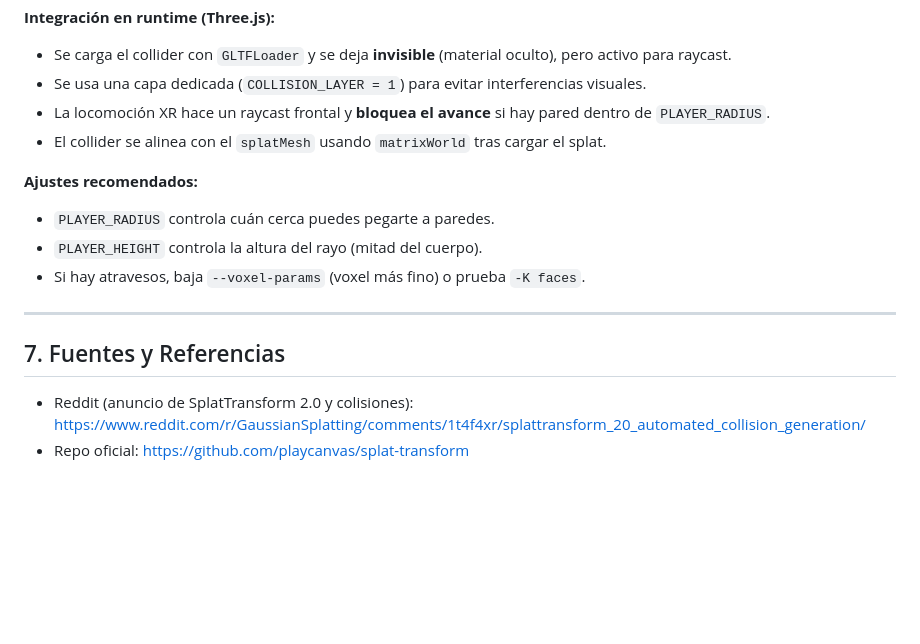
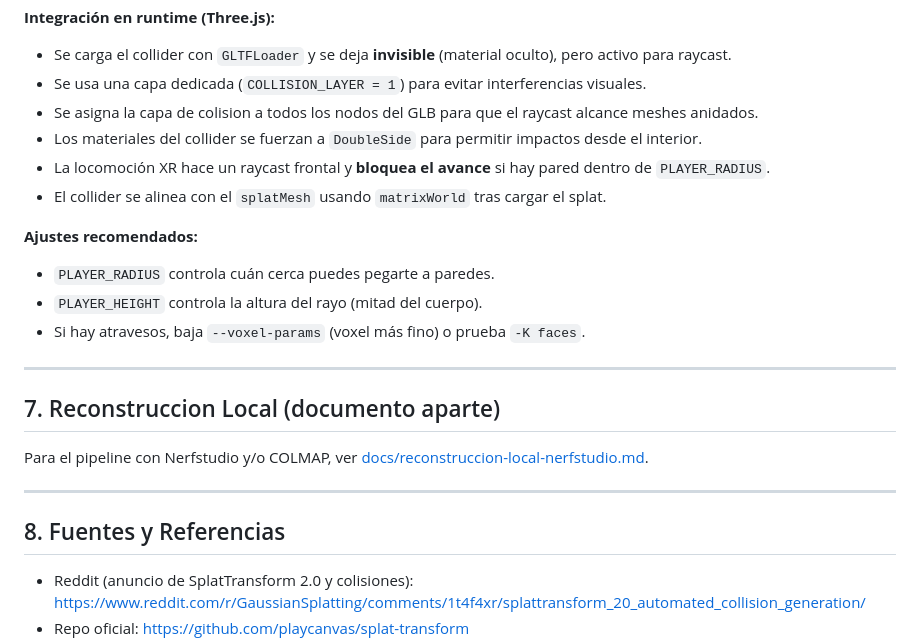
Before and after one commit to Narizaico-code/SplatViewer, a Markdown page: docs/post-mortem-splats.md, the part around the change. Drawn GitHub-style; blank space fills up the shorter version.

```diff
--- a/docs/post-mortem-splats.md
+++ b/docs/post-mortem-splats.md
@@ -112,6 +112,8 @@ Para maximizar el presupuesto de rendimiento y alcanzar los ansiados **72fps con
 **Integración en runtime (Three.js):**
 - Se carga el collider con `GLTFLoader` y se deja **invisible** (material oculto), pero activo para raycast.
 - Se usa una capa dedicada (`COLLISION_LAYER = 1`) para evitar interferencias visuales.
+- Se asigna la capa de colision a todos los nodos del GLB para que el raycast alcance meshes anidados.
+- Los materiales del collider se fuerzan a `DoubleSide` para permitir impactos desde el interior.
 - La locomoción XR hace un raycast frontal y **bloquea el avance** si hay pared dentro de `PLAYER_RADIUS`.
 - El collider se alinea con el `splatMesh` usando `matrixWorld` tras cargar el splat.
 
@@ -122,7 +124,14 @@ Para maximizar el presupuesto de rendimiento y alcanzar los ansiados **72fps con
 
 ---
 
-## 7. Fuentes y Referencias
+## 7. Reconstruccion Local (documento aparte)
+
+Para el pipeline con Nerfstudio y/o COLMAP, ver
+[docs/reconstruccion-local-nerfstudio.md](docs/reconstruccion-local-nerfstudio.md).
+
+---
+
+## 8. Fuentes y Referencias
 
 - Reddit (anuncio de SplatTransform 2.0 y colisiones): https://www.reddit.com/r/GaussianSplatting/comments/1t4f4xr/splattransform_20_automated_collision_generation/
 - Repo oficial: https://github.com/playcanvas/splat-transform
```
Also changed, not shown: docs/reconstruccion-local-nerfstudio.md (added, +78 -0 lines).
